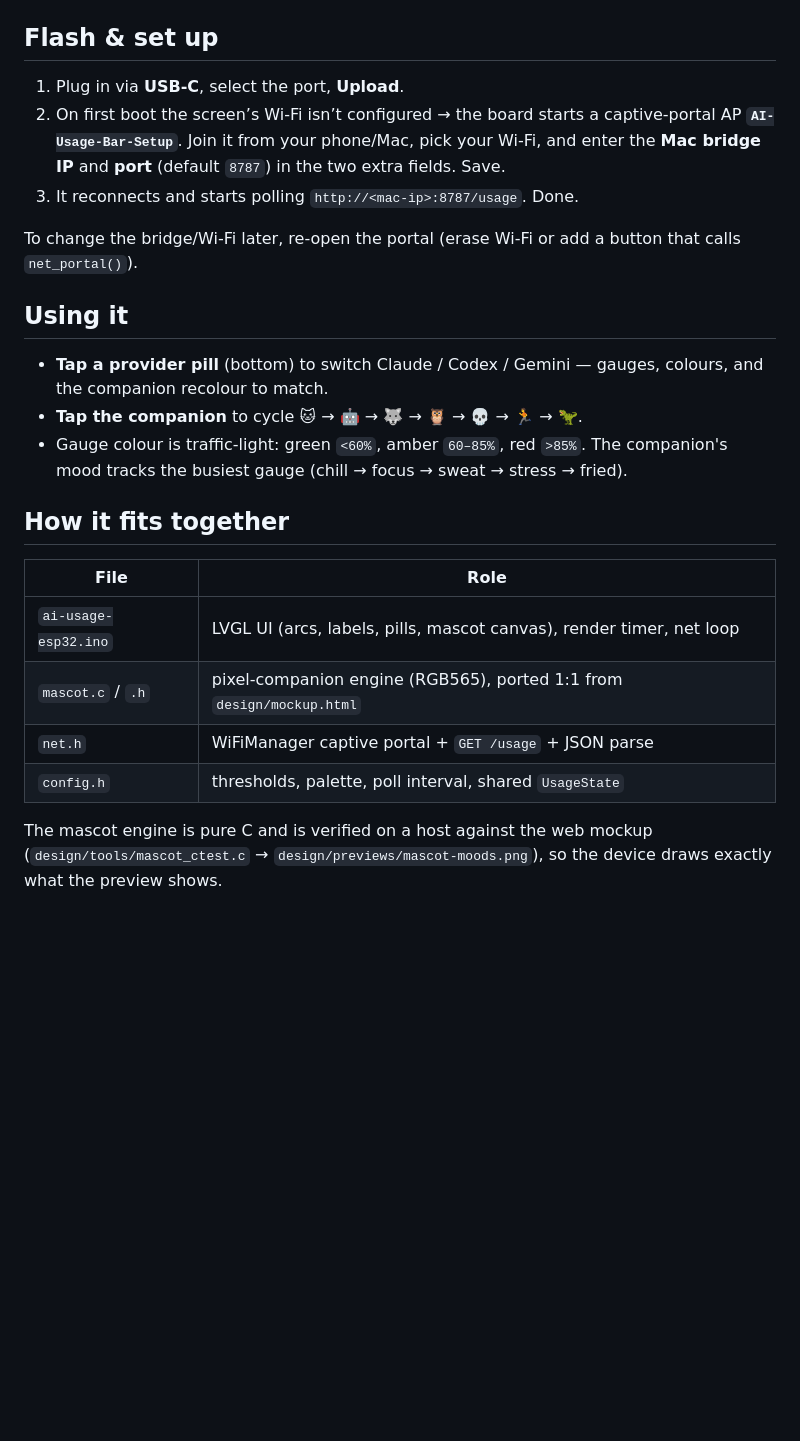
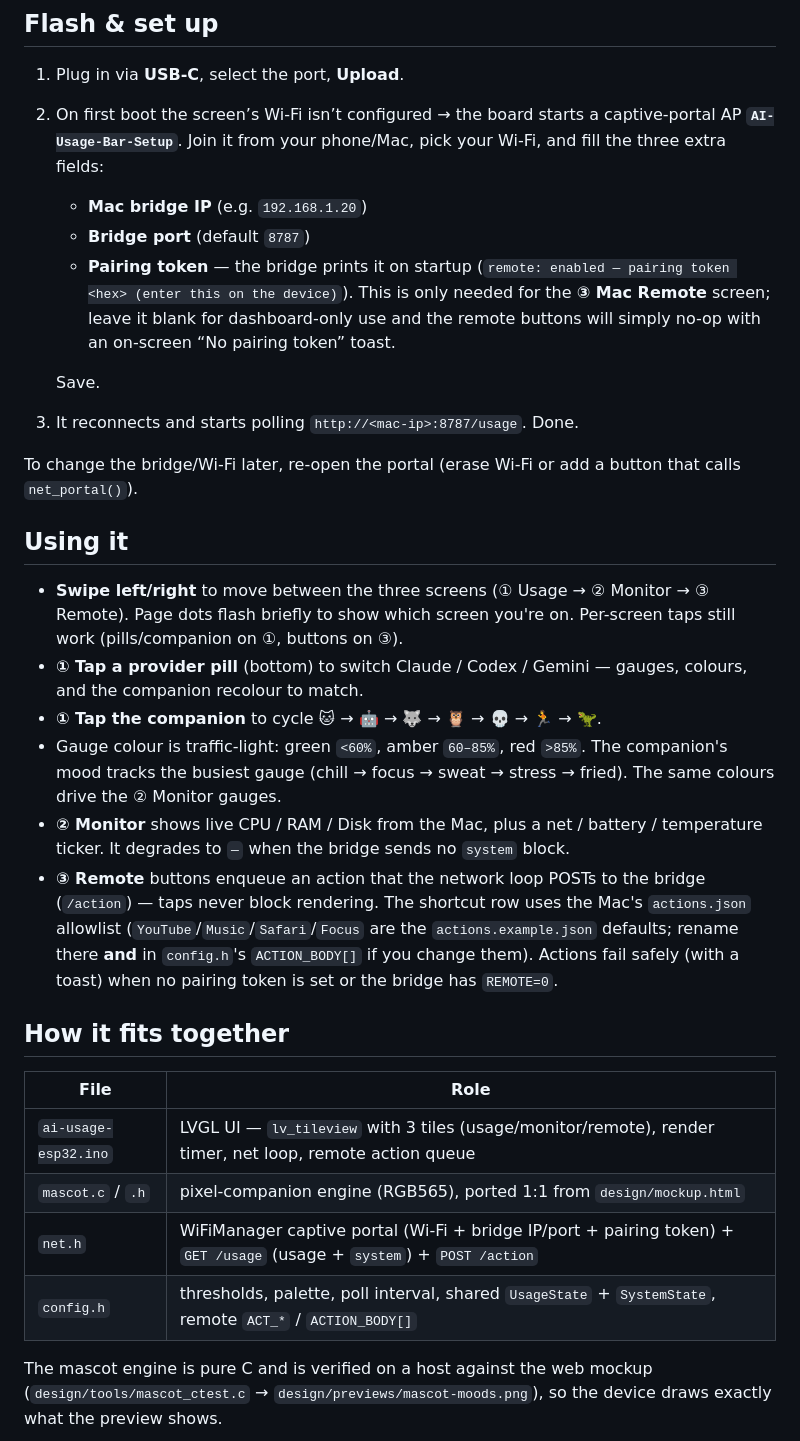
Before and after one commit to captainkie/ai-usage-esp32, a Markdown page: firmware/README.md, the part around one of its changes. Rendered like a GitHub page; blank space fills up the shorter version.

Commit message:
docs(firmware): document 3 screens, swipe nav, and pairing token
- Intro now lists the three swipe-navigated screens and notes that Monitor/Remote
  need the Phase-1 bridge (system block + /action); Remote also needs the token.
- Setup step gains the pairing-token portal field (printed by the bridge) and
  explains the dashboard-only fallback.
- Using-it section covers swipe nav, the Monitor screen, and the Remote action
  queue + actions.json allowlist + fail-safe behaviour.
- File table updated for tileview, net.h /action + token, config.h SystemState.

Co-Authored-By: Claude Opus 4.8 (1M context) <noreply@anthropic.com>
Claude-Session: https://claude.ai/code/session_012gjY9WEiwpWsirTaDsTJDJ

```diff
--- a/firmware/README.md
+++ b/firmware/README.md
@@ -70,8 +81,16 @@ re-implementing the driver. You drop these files into a copy of their
 1. Plug in via **USB-C**, select the port, **Upload**.
 2. On first boot the screen’s Wi-Fi isn’t configured → the board starts a
    captive-portal AP **`AI-Usage-Bar-Setup`**. Join it from your phone/Mac,
-   pick your Wi-Fi, and enter the **Mac bridge IP** and **port** (default
-   `8787`) in the two extra fields. Save.
+   pick your Wi-Fi, and fill the three extra fields:
+   - **Mac bridge IP** (e.g. `192.168.1.20`)
+   - **Bridge port** (default `8787`)
+   - **Pairing token** — the bridge prints it on startup
+     (`remote: enabled — pairing token <hex> (enter this on the device)`). This
+     is only needed for the **③ Mac Remote** screen; leave it blank for
+     dashboard-only use and the remote buttons will simply no-op with an on-screen
+     “No pairing token” toast.
+
+   Save.
 3. It reconnects and starts polling `http://<mac-ip>:8787/usage`. Done.
 
 To change the bridge/Wi-Fi later, re-open the portal (erase Wi-Fi or add a
@@ -79,21 +98,32 @@ button that calls `net_portal()`).
 
 ## Using it
 
-- **Tap a provider pill** (bottom) to switch Claude / Codex / Gemini — gauges,
+- **Swipe left/right** to move between the three screens (① Usage → ② Monitor →
+  ③ Remote). Page dots flash briefly to show which screen you're on. Per-screen
+  taps still work (pills/companion on ①, buttons on ③).
+- **① Tap a provider pill** (bottom) to switch Claude / Codex / Gemini — gauges,
   colours, and the companion recolour to match.
-- **Tap the companion** to cycle 🐱 → 🤖 → 🐺 → 🦉 → 💀 → 🏃 → 🦖.
+- **① Tap the companion** to cycle 🐱 → 🤖 → 🐺 → 🦉 → 💀 → 🏃 → 🦖.
 - Gauge colour is traffic-light: green `<60%`, amber `60–85%`, red `>85%`. The
   companion's mood tracks the busiest gauge (chill → focus → sweat → stress →
-  fried).
+  fried). The same colours drive the ② Monitor gauges.
+- **② Monitor** shows live CPU / RAM / Disk from the Mac, plus a net / battery /
+  temperature ticker. It degrades to `—` when the bridge sends no `system` block.
+- **③ Remote** buttons enqueue an action that the network loop POSTs to the bridge
+  (`/action`) — taps never block rendering. The shortcut row uses the Mac's
+  `actions.json` allowlist (`YouTube`/`Music`/`Safari`/`Focus` are the
+  `actions.example.json` defaults; rename there **and** in `config.h`'s
+  `ACTION_BODY[]` if you change them). Actions fail safely (with a toast) when no
+  pairing token is set or the bridge has `REMOTE=0`.
 
 ## How it fits together
 
 | File | Role |
 |---|---|
-| `ai-usage-esp32.ino` | LVGL UI (arcs, labels, pills, mascot canvas), render timer, net loop |
+| `ai-usage-esp32.ino` | LVGL UI — `lv_tileview` with 3 tiles (usage/monitor/remote), render timer, net loop, remote action queue |
 | `mascot.c` / `.h` | pixel-companion engine (RGB565), ported 1:1 from `design/mockup.html` |
-| `net.h` | WiFiManager captive portal + `GET /usage` + JSON parse |
-| `config.h` | thresholds, palette, poll interval, shared `UsageState` |
+| `net.h` | WiFiManager captive portal (Wi-Fi + bridge IP/port + pairing token) + `GET /usage` (usage + `system`) + `POST /action` |
+| `config.h` | thresholds, palette, poll interval, shared `UsageState` + `SystemState`, remote `ACT_*` / `ACTION_BODY[]` |
 
 The mascot engine is pure C and is verified on a host against the web mockup
 (`design/tools/mascot_ctest.c` → `design/previews/mascot-moods.png`), so the
```
Also changed, not shown: other parts of firmware/README.md (+14 -3 lines).
